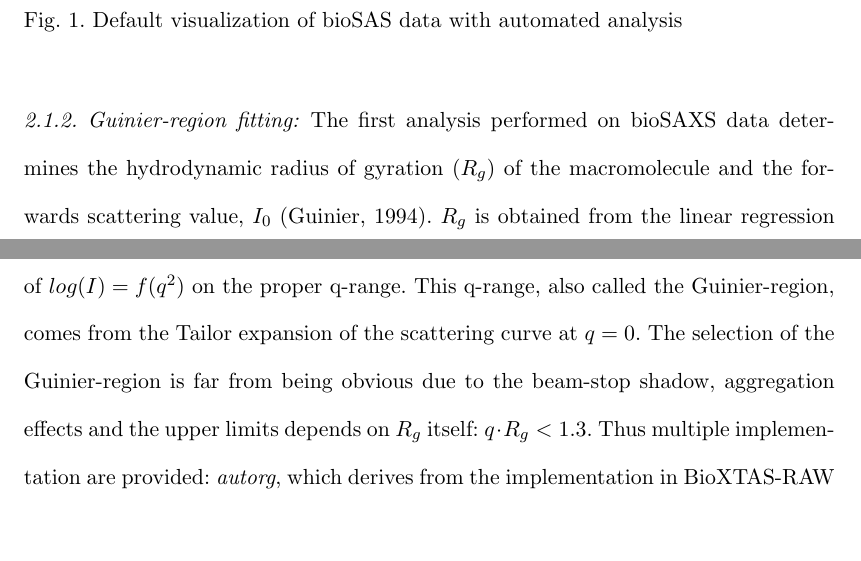
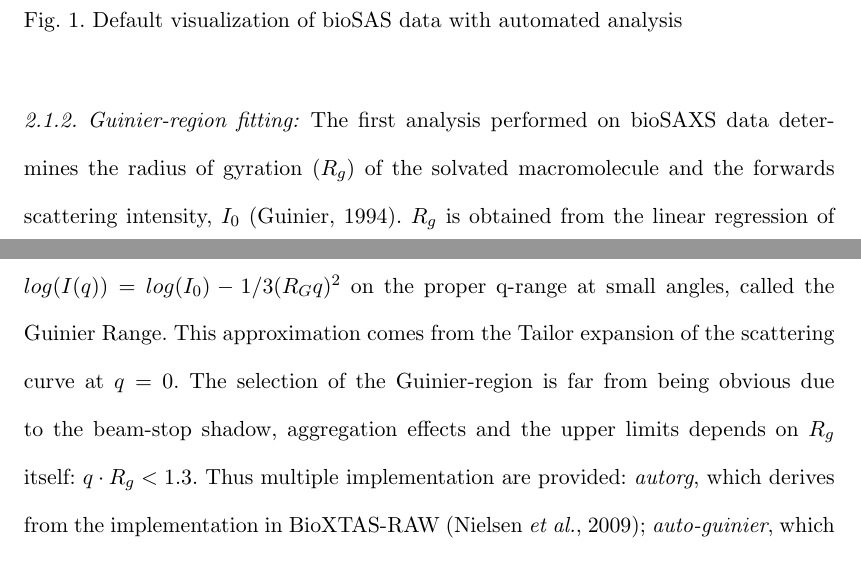
Before and after one commit to kif/biosaxs_analysis, a LaTeX document (document.tex): two parts of pages 4 and 5 of 20, joined at a grey line, cut so that both start at the same text, the shorter picture padded with empty space. Compiled offline with pdfLaTeX.

Commit message:
Changes to Guinier approx.

```diff
--- a/document.tex
+++ b/document.tex
@@ -145,9 +145,9 @@ The latest release, \textit{FreeSAS} 0.9, supports Python 3.6 to 3.9.
 
 
 \subsubsection{Guinier-region fitting:}
-The first analysis performed on bioSAXS data determines the hydrodynamic radius of gyration ($R_g$) of the macromolecule and the forwards scattering value, $I_0$ \cite{guinier}.
-$R_g$ is obtained from the linear regression of $log(I) = f(q^2)$ on the proper q-range.
-This q-range, also called the Guinier-region, comes from the Tailor expansion of the scattering curve at $q=0$.
+The first analysis performed on bioSAXS data determines the radius of gyration ($R_g$) of the solvated macromolecule and the forwards scattering intensity, $I_0$ \cite{guinier}.
+$R_g$ is obtained from the linear regression of $log(I(q)) = log(I_0)-1/3 (R_{G}q)^{2}$ on the proper q-range at small angles, called the Guinier Range.
+This approximation comes from the Tailor expansion of the scattering curve at $q=0$.
 The selection of the Guinier-region is far from being obvious due to the beam-stop shadow, aggregation effects and the upper limits depends on $R_g$ itself: $q \cdot R_g<1.3$.
 Thus multiple implementation are provided: \textit{autorg}, which derives from the implementation in BioXTAS-RAW \cite{bioxtasraw}; \textit{auto-guinier}, which searches for a consensus region rather than the best possible Guinier-region; and finally \textit{auto-gpa}, which performs a Guinier-peak-analysis \cite{gpa}.
 The later is a quick assessment of the $R_g$ and $I_0$, sometimes less robust than the two other implementations, but suitable when many datasets are to be analyzed like in chromatography mode.
```
